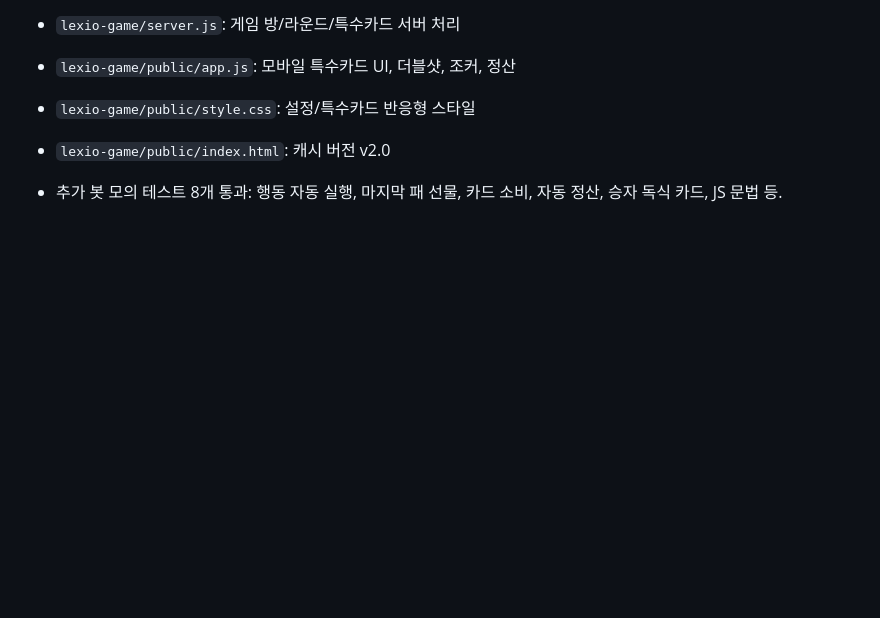
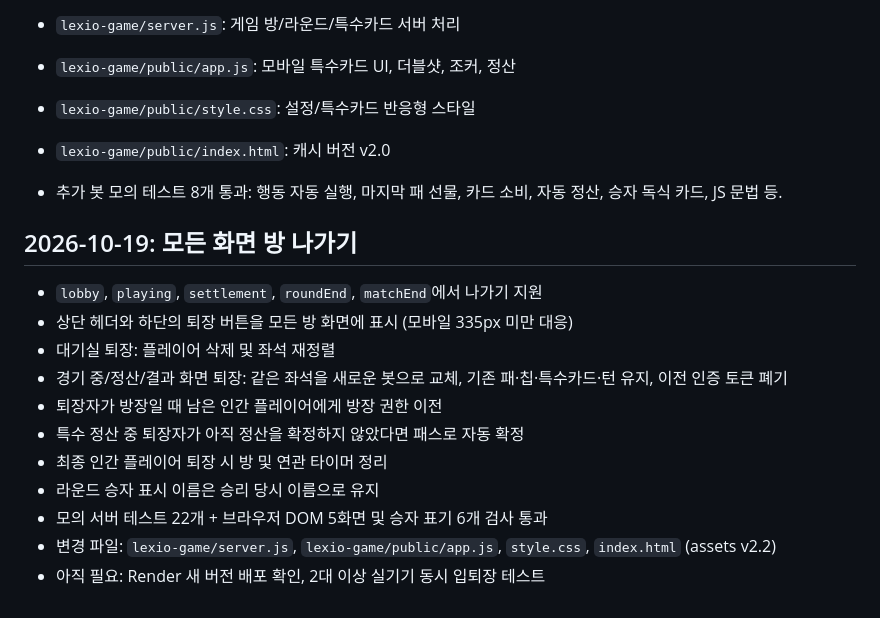
Before and after one commit to dinosfan/wolf, a Markdown page: lexio-game/IMPLEMENTATION_STATUS.md, the part around the change. GitHub-like rendering; blank space fills up the shorter version.

Commit message:
Document verified Lexio exit handling across all game stages

```diff
--- a/lexio-game/IMPLEMENTATION_STATUS.md
+++ b/lexio-game/IMPLEMENTATION_STATUS.md
@@ -47,3 +47,16 @@
 - `lexio-game/public/index.html`: 캐시 버전 v2.0
 
 - 추가 봇 모의 테스트 8개 통과: 행동 자동 실행, 마지막 패 선물, 카드 소비, 자동 정산, 승자 독식 카드, JS 문법 등.
+
+## 2026-10-19: 모든 화면 방 나가기
+- `lobby`, `playing`, `settlement`, `roundEnd`, `matchEnd`에서 나가기 지원
+- 상단 헤더와 하단의 퇴장 버튼을 모든 방 화면에 표시 (모바일 335px 미만 대응)
+- 대기실 퇴장: 플레이어 삭제 및 좌석 재정렬
+- 경기 중/정산/결과 화면 퇴장: 같은 좌석을 새로운 봇으로 교체, 기존 패·칩·특수카드·턴 유지, 이전 인증 토큰 폐기
+- 퇴장자가 방장일 때 남은 인간 플레이어에게 방장 권한 이전
+- 특수 정산 중 퇴장자가 아직 정산을 확정하지 않았다면 패스로 자동 확정
+- 최종 인간 플레이어 퇴장 시 방 및 연관 타이머 정리
+- 라운드 승자 표시 이름은 승리 당시 이름으로 유지
+- 모의 서버 테스트 22개 + 브라우저 DOM 5화면 및 승자 표기 6개 검사 통과
+- 변경 파일: `lexio-game/server.js`, `lexio-game/public/app.js`, `style.css`, `index.html` (assets v2.2)
+- 아직 필요: Render 새 버전 배포 확인, 2대 이상 실기기 동시 입퇴장 테스트
```
